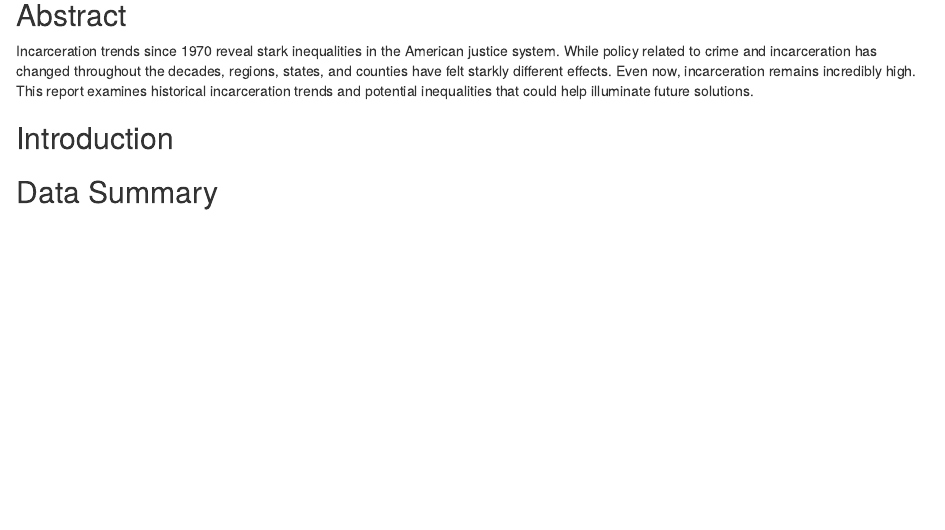
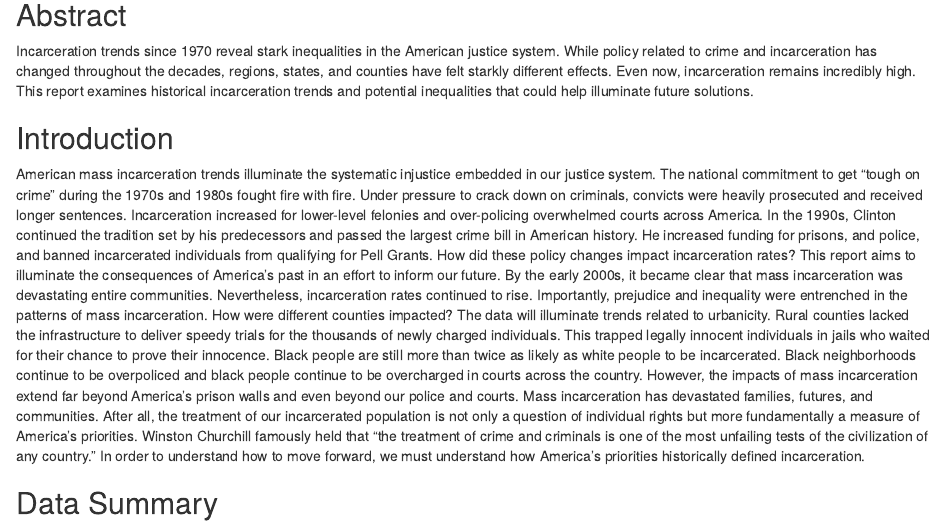
Before and after one commit to info201b-au2022/a4-mollybanks, an R Markdown document (docs/index.Rmd): the page in a window 1100 px wide, from 220 px down. Rendered offline with R 4.5, knitr and Pandoc, with nearby package versions; some code elsewhere in the file could not run offline.

Commit message:
add introduction

```diff
--- a/docs/index.Rmd
+++ b/docs/index.Rmd
@@ -15,6 +15,9 @@ Incarceration trends since 1970  reveal stark inequalities in the American justi
 
 ## Introduction
 
+American mass incarceration trends illuminate the systematic injustice embedded in our justice system. The national commitment to get “tough on crime” during the 1970s and 1980s fought fire with fire. Under pressure to crack down on criminals, convicts were heavily prosecuted and received longer sentences. Incarceration increased for lower-level felonies and over-policing overwhelmed courts across America. In the 1990s, Clinton continued the tradition set by his predecessors and passed the largest crime bill in American history. He increased funding for prisons, and police, and banned incarcerated individuals from qualifying for Pell Grants. How did these policy changes impact incarceration rates? This report aims to illuminate the consequences of America’s past in an effort to inform our future.
+By the early 2000s, it became clear that mass incarceration was devastating entire communities. Nevertheless, incarceration rates continued to rise. Importantly, prejudice and inequality were entrenched in the patterns of mass incarceration. How were different counties impacted? The data will illuminate trends related to urbanicity. Rural counties lacked the infrastructure to deliver speedy trials for the thousands of newly charged individuals. This trapped legally innocent individuals in jails who waited for their chance to prove their innocence. Black people are still more than twice as likely as white people to be incarcerated. Black neighborhoods continue to be overpoliced and black people continue to be overcharged in courts across the country.
+However, the impacts of mass incarceration extend far beyond America’s prison walls and even beyond our police and courts. Mass incarceration has devastated families, futures, and communities. After all, the treatment of our incarcerated population is not only a question of individual rights but more fundamentally a measure of America’s priorities. Winston Churchill famously held that “the treatment of crime and criminals is one of the most unfailing tests of the civilization of any country.” In order to understand how to move forward, we must understand how America’s priorities historically defined incarceration.
 
 
 ## Data Summary
```
